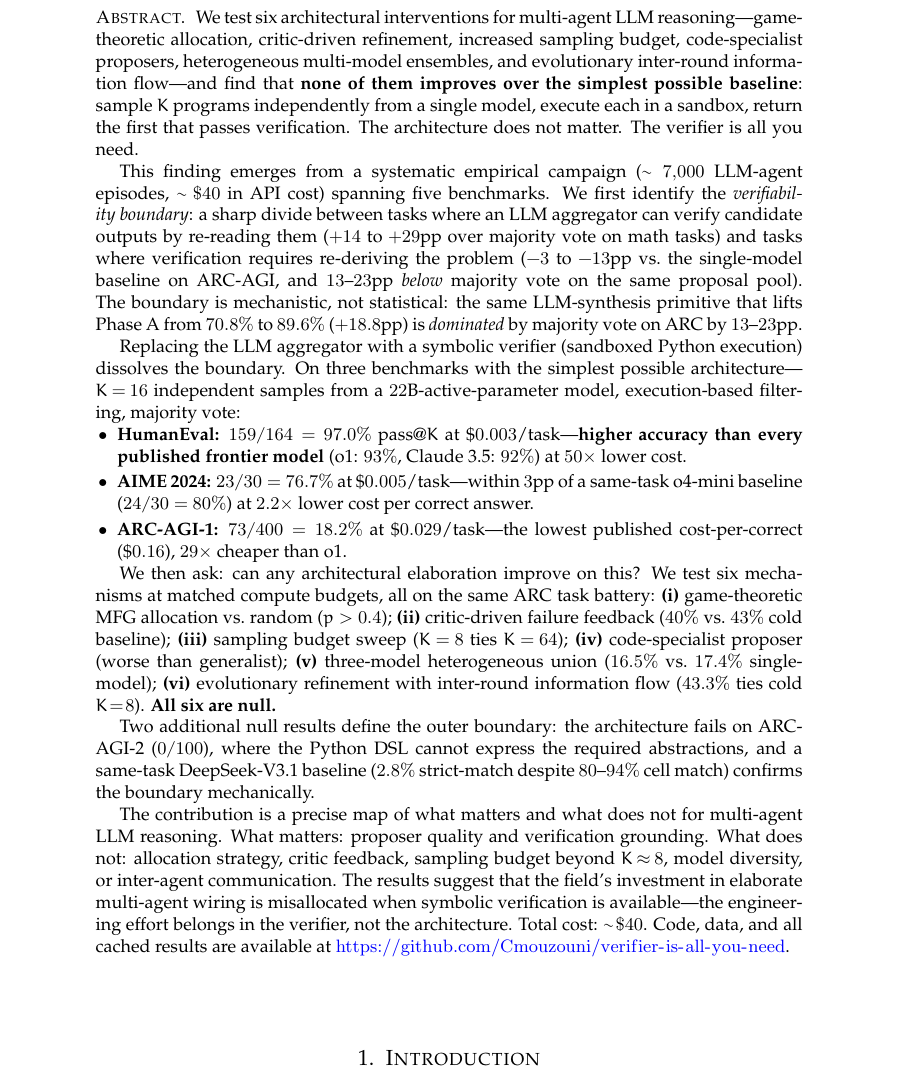
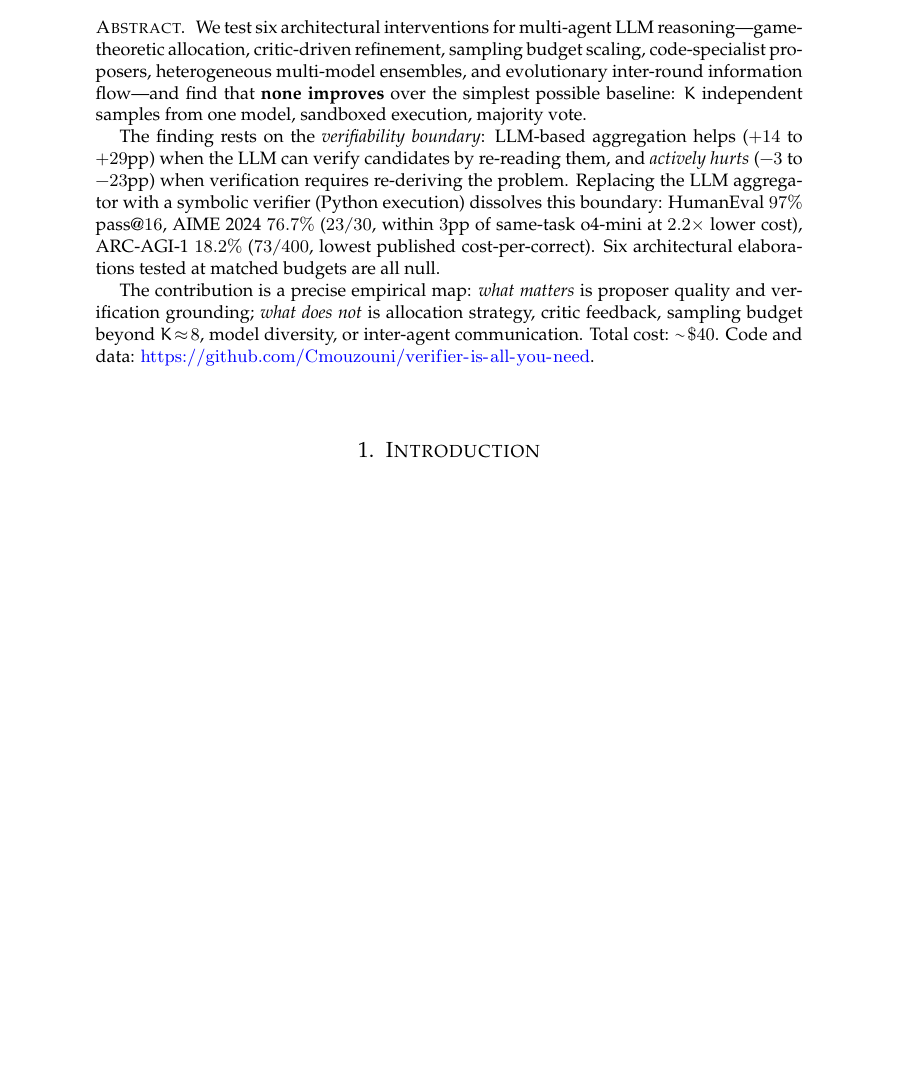
Before and after one commit to Cmouzouni/verifier-is-all-you-need, a LaTeX paper (paper/main.tex): part of page 2 of 35 before the commit and part of page 1 of 34 after it, cut so that both start at the same text, the shorter picture padded with empty space. Compiled offline with pdfLaTeX.

Commit message:
Abstract: 456 → 163 words (tight, all numbers preserved)

```diff
--- a/paper/main.tex
+++ b/paper/main.tex
@@ -93,39 +93,15 @@ and the Verification Boundary That Does}
 % ABSTRACT
 %% ====================================================================
 \begin{abstract}
-We test six architectural interventions for multi-agent LLM reasoning---game-theoretic allocation, critic-driven refinement, increased sampling budget, code-specialist proposers, heterogeneous multi-model ensembles, and evolutionary inter-round information flow---and find that \textbf{none of them improves over the simplest possible baseline}: sample $K$ programs independently from a single model, execute each in a sandbox, return the first that passes verification.
-The architecture does not matter.
-The verifier is all you need.
-
-This finding emerges from a systematic empirical campaign ($\sim\!7{,}000$ LLM-agent episodes, $\sim\!\$40$ in API cost) spanning five benchmarks.
-We first identify the \emph{verifiability boundary}: a sharp divide between tasks where an LLM aggregator can verify candidate outputs by re-reading them ($+14$ to $+29$pp over majority vote on math tasks) and tasks where verification requires re-deriving the problem ($-3$ to $-13$pp vs.\ the single-model baseline on ARC-AGI, and $13$--$23$pp \emph{below} majority vote on the same proposal pool).
-The boundary is mechanistic, not statistical: the same LLM-synthesis primitive that lifts Phase~A from $70.8\%$ to $89.6\%$ ($+18.8$pp) is \emph{dominated} by majority vote on ARC by $13$--$23$pp.
-
-Replacing the LLM aggregator with a symbolic verifier (sandboxed Python execution) dissolves the boundary.
-On three benchmarks with the simplest possible architecture---$K\!=\!16$ independent samples from a $22$B-active-parameter model, execution-based filtering, majority vote:
-\begin{itemize}[leftmargin=1.2em, itemsep=2pt]
-\item \textbf{HumanEval:} $159/164 = 97.0\%$ pass@$K$ at \$$0.003$/task---\textbf{higher accuracy than every published frontier model} (o1: $93\%$, Claude~3.5: $92\%$) at $50\times$ lower cost.
-\item \textbf{AIME 2024:} $23/30 = 76.7\%$ at \$$0.005$/task---within $3$pp of a same-task o4-mini baseline ($24/30 = 80\%$) at $2.2\times$ lower cost per correct answer.
-\item \textbf{ARC-AGI-1:} $73/400 = 18.2\%$ at \$$0.029$/task---the lowest published cost-per-correct (\$$0.16$), $29\times$ cheaper than o1.
-\end{itemize}
-
-We then ask: can any architectural elaboration improve on this? We test six mechanisms at matched compute budgets, all on the same ARC task battery:
-\textbf{(i)}~game-theoretic MFG allocation vs.\ random ($p>0.4$);
-\textbf{(ii)}~critic-driven failure feedback ($40\%$ vs.\ $43\%$ cold baseline);
-\textbf{(iii)}~sampling budget sweep ($K\!=\!8$ ties $K\!=\!64$);
-\textbf{(iv)}~code-specialist proposer (worse than generalist);
-\textbf{(v)}~three-model heterogeneous union ($16.5\%$ vs.\ $17.4\%$ single-model);
-\textbf{(vi)}~evolutionary refinement with inter-round information flow ($43.3\%$ ties cold $K\!=\!8$).
-\textbf{All six are null.}
-
-Two additional null results define the outer boundary: the architecture fails on ARC-AGI-2 ($0/100$), where the Python DSL cannot express the required abstractions, and a same-task DeepSeek-V3.1 baseline ($2.8\%$ strict-match despite $80$--$94\%$ cell match) confirms the boundary mechanically.
-
-The contribution is a precise map of what matters and what does not for multi-agent LLM reasoning.
-What matters: proposer quality and verification grounding.
-What does not: allocation strategy, critic feedback, sampling budget beyond $K\!\approx\!8$, model diversity, or inter-agent communication.
-The results suggest that the field's investment in elaborate multi-agent wiring is misallocated when symbolic verification is available---the engineering effort belongs in the verifier, not the architecture.
+We test six architectural interventions for multi-agent LLM reasoning---game-theoretic allocation, critic-driven refinement, sampling budget scaling, code-specialist proposers, heterogeneous multi-model ensembles, and evolutionary inter-round information flow---and find that \textbf{none improves} over the simplest possible baseline: $K$ independent samples from one model, sandboxed execution, majority vote.
+
+The finding rests on the \emph{verifiability boundary}: LLM-based aggregation helps ($+14$ to $+29$pp) when the LLM can verify candidates by re-reading them, and \emph{actively hurts} ($-3$ to $-23$pp) when verification requires re-deriving the problem.
+Replacing the LLM aggregator with a symbolic verifier (Python execution) dissolves this boundary: HumanEval $97\%$ pass@$16$, AIME~2024 $76.7\%$ ($23/30$, within $3$pp of same-task o4-mini at $2.2\times$ lower cost), ARC-AGI-1 $18.2\%$ ($73/400$, lowest published cost-per-correct).
+Six architectural elaborations tested at matched budgets are all null.
+
+The contribution is a precise empirical map: \emph{what matters} is proposer quality and verification grounding; \emph{what does not} is allocation strategy, critic feedback, sampling budget beyond $K\!\approx\!8$, model diversity, or inter-agent communication.
 Total cost: $\sim\!\$40$.
-Code, data, and all cached results are available at \url{https://github.com/Cmouzouni/verifier-is-all-you-need}.
+Code and data: \url{https://github.com/Cmouzouni/verifier-is-all-you-need}.
 \end{abstract}
 
 \keywords{multi-agent LLMs, falsification, verifiability boundary, symbolic verification, inference-time compute, ARC-AGI, AIME, HumanEval.}
```
Also changed, not shown: paper/main.pdf.
